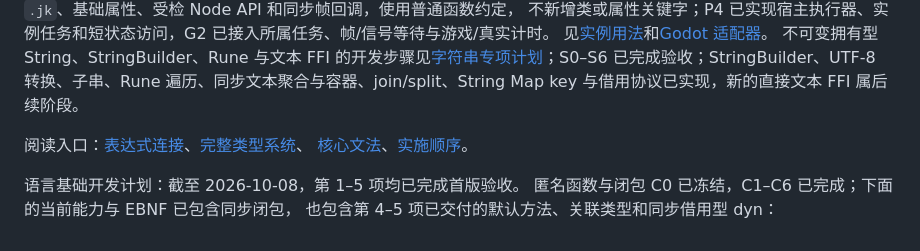
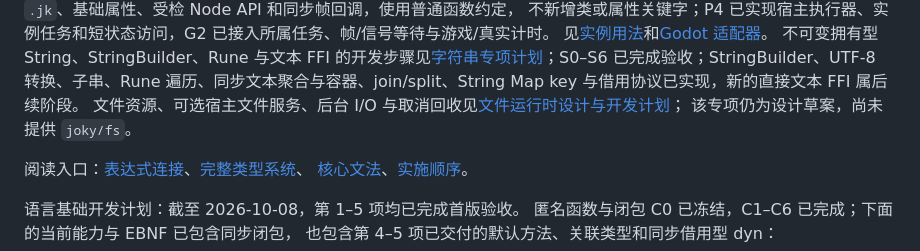
Before and after one commit to julywind168/joky, a Markdown page: docs/syntax.md, the part around the change. Rendered like a GitHub page.

Commit message:
docs: design asynchronous file runtime and host integration

```diff
--- a/docs/syntax.md
+++ b/docs/syntax.md
@@ -14,6 +14,8 @@ G0/G1 已提供 Node 挂载 `.jk`、基础属性、受检 Node API 和同步帧
 不新增类或属性关键字；P4 已实现宿主执行器、实例任务和短状态访问，G2 已接入所属任务、帧/信号等待与游戏/真实计时。
 见[实例用法](language.md#rust-嵌入持久实例)和[Godot 适配器](../integrations/godot/README.md)。
 不可变拥有型 String、StringBuilder、Rune 与文本 FFI 的开发步骤见[字符串专项计划](string-storage-ownership.md)；S0–S6 已完成验收；StringBuilder、UTF-8 转换、子串、Rune 遍历、同步文本聚合与容器、join/split、String Map key 与借用协议已实现，新的直接文本 FFI 属后续阶段。
+文件资源、可选宿主文件服务、后台 I/O 与取消回收见[文件运行时设计与开发计划](file-runtime.md)；
+该专项仍为设计草案，尚未提供 `joky/fs`。
 
 阅读入口：[表达式连接](#5-表达式连接块与分号)、[完整类型系统](#10-完整类型系统目标)、
 [核心文法](#11-核心语法ebnf)、[实施顺序](#12-实施顺序与验收)。
```
Also changed, not shown: docs/file-runtime.md (added, +282 -0 lines).
